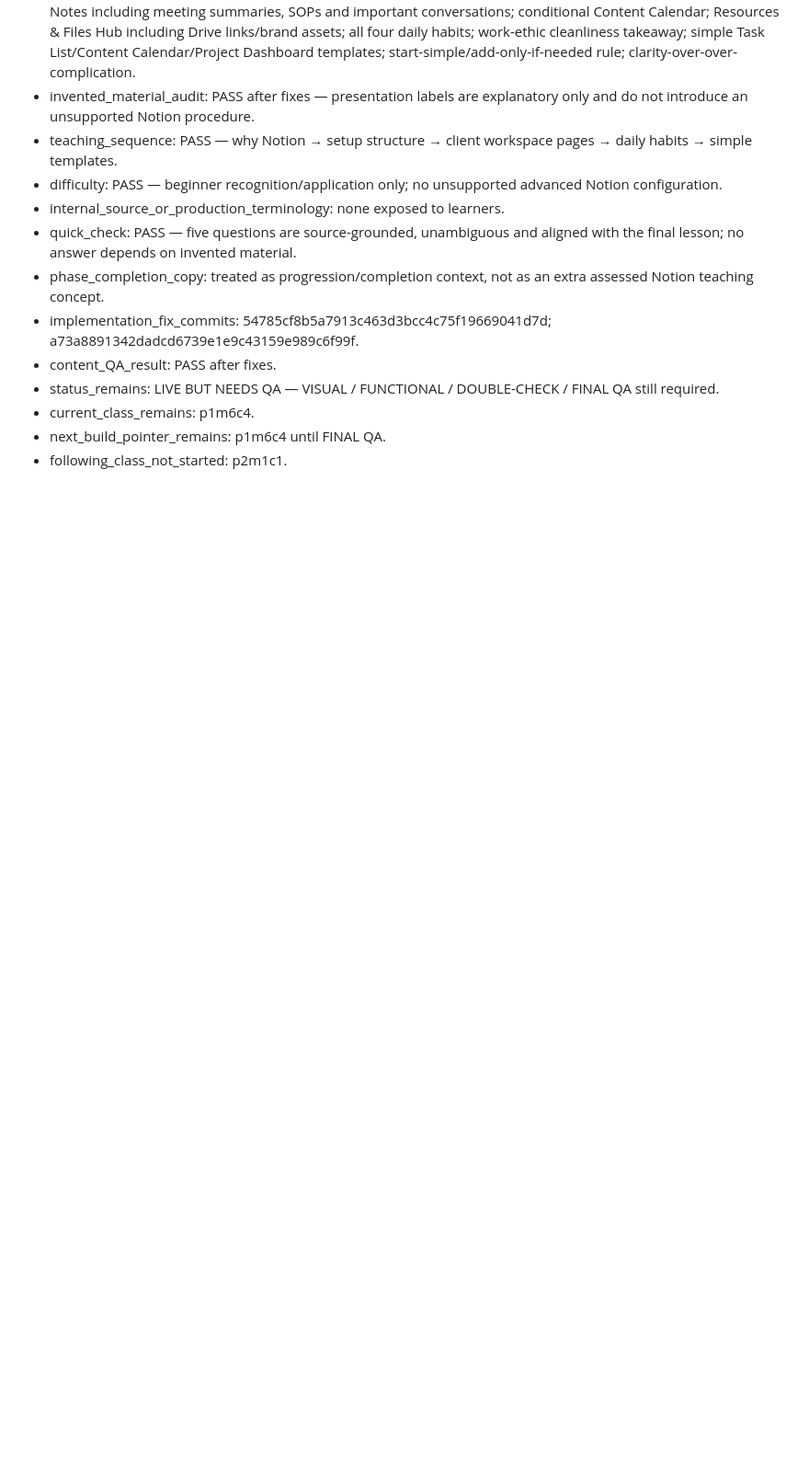
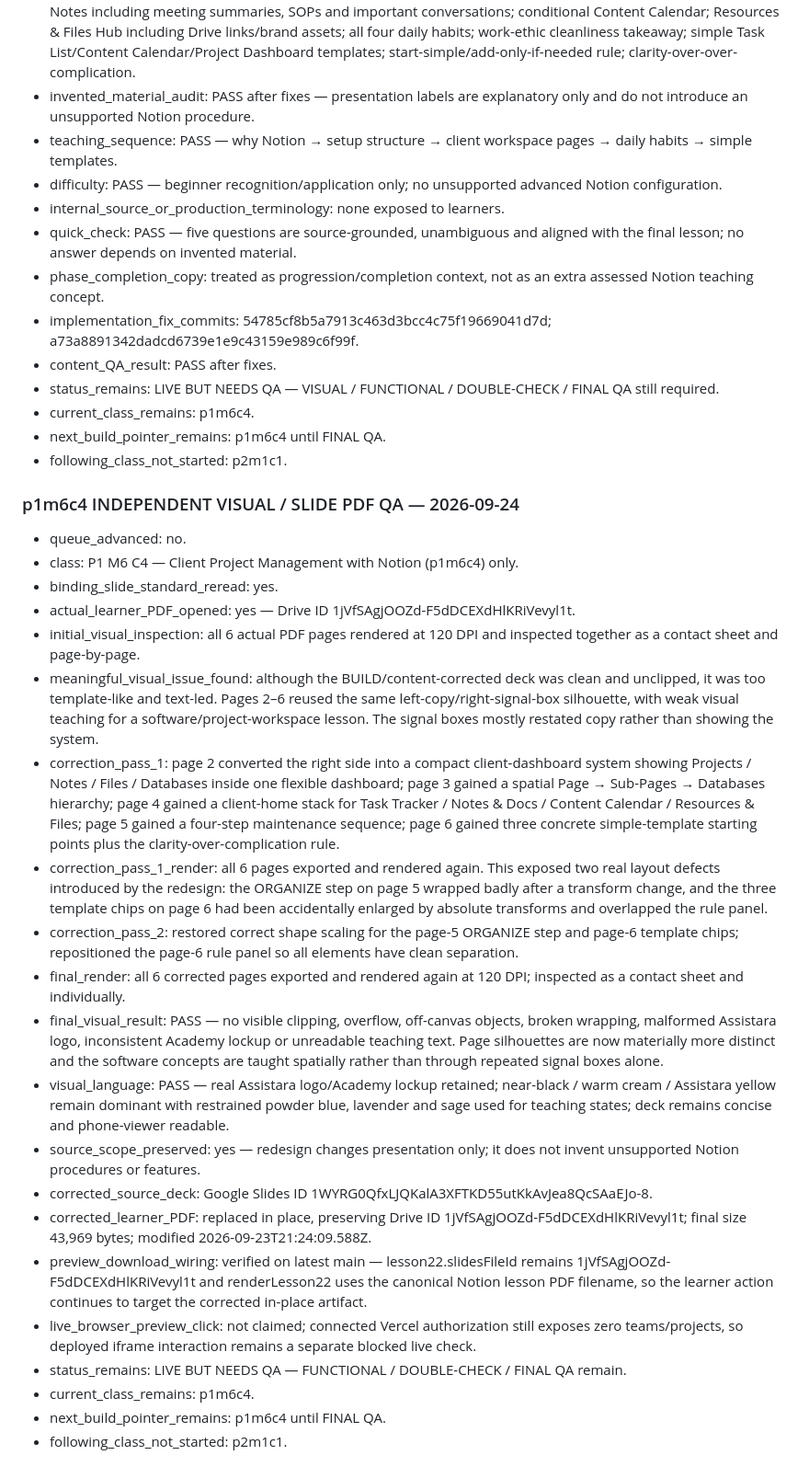
Before and after one commit to gopektravel/Assistara, a Markdown page: docs/academy/PRODUCTION-MANIFEST.md, the part around the change. Shown at 92% size. Rendered like a GitHub page; blank space fills up the shorter version.

Commit message:
Record P1 M6 C4 visual PDF QA

```diff
--- a/docs/academy/PRODUCTION-MANIFEST.md
+++ b/docs/academy/PRODUCTION-MANIFEST.md
@@ -1079,3 +1079,27 @@ Initialization note: direct production browser verification was blocked because
 - current_class_remains: p1m6c4.
 - next_build_pointer_remains: p1m6c4 until FINAL QA.
 - following_class_not_started: p2m1c1.
+
+
+### p1m6c4 INDEPENDENT VISUAL / SLIDE PDF QA — 2026-09-24
+- queue_advanced: no.
+- class: P1 M6 C4 — Client Project Management with Notion (p1m6c4) only.
+- binding_slide_standard_reread: yes.
+- actual_learner_PDF_opened: yes — Drive ID 1jVfSAgjOOZd-F5dDCEXdHlKRiVevyl1t.
+- initial_visual_inspection: all 6 actual PDF pages rendered at 120 DPI and inspected together as a contact sheet and page-by-page.
+- meaningful_visual_issue_found: although the BUILD/content-corrected deck was clean and unclipped, it was too template-like and text-led. Pages 2–6 reused the same left-copy/right-signal-box silhouette, with weak visual teaching for a software/project-workspace lesson. The signal boxes mostly restated copy rather than showing the system.
+- correction_pass_1: page 2 converted the right side into a compact client-dashboard system showing Projects / Notes / Files / Databases inside one flexible dashboard; page 3 gained a spatial Page → Sub-Pages → Databases hierarchy; page 4 gained a client-home stack for Task Tracker / Notes & Docs / Content Calendar / Resources & Files; page 5 gained a four-step maintenance sequence; page 6 gained three concrete simple-template starting points plus the clarity-over-complication rule.
+- correction_pass_1_render: all 6 pages exported and rendered again. This exposed two real layout defects introduced by the redesign: the ORGANIZE step on page 5 wrapped badly after a transform change, and the three template chips on page 6 had been accidentally enlarged by absolute transforms and overlapped the rule panel.
+- correction_pass_2: restored correct shape scaling for the page-5 ORGANIZE step and page-6 template chips; repositioned the page-6 rule panel so all elements have clean separation.
+- final_render: all 6 corrected pages exported and rendered again at 120 DPI; inspected as a contact sheet and individually.
+- final_visual_result: PASS — no visible clipping, overflow, off-canvas objects, broken wrapping, malformed Assistara logo, inconsistent Academy lockup or unreadable teaching text. Page silhouettes are now materially more distinct and the software concepts are taught spatially rather than through repeated signal boxes alone.
+- visual_language: PASS — real Assistara logo/Academy lockup retained; near-black / warm cream / Assistara yellow remain dominant with restrained powder blue, lavender and sage used for teaching states; deck remains concise and phone-viewer readable.
+- source_scope_preserved: yes — redesign changes presentation only; it does not invent unsupported Notion procedures or features.
+- corrected_source_deck: Google Slides ID 1WYRG0QfxLJQKalA3XFTKD55utKkAvJea8QcSAaEJo-8.
+- corrected_learner_PDF: replaced in place, preserving Drive ID 1jVfSAgjOOZd-F5dDCEXdHlKRiVevyl1t; final size 43,969 bytes; modified 2026-09-23T21:24:09.588Z.
+- preview_download_wiring: verified on latest main — lesson22.slidesFileId remains 1jVfSAgjOOZd-F5dDCEXdHlKRiVevyl1t and renderLesson22 uses the canonical Notion lesson PDF filename, so the learner action continues to target the corrected in-place artifact.
+- live_browser_preview_click: not claimed; connected Vercel authorization still exposes zero teams/projects, so deployed iframe interaction remains a separate blocked live check.
+- status_remains: LIVE BUT NEEDS QA — FUNCTIONAL / DOUBLE-CHECK / FINAL QA remain.
+- current_class_remains: p1m6c4.
+- next_build_pointer_remains: p1m6c4 until FINAL QA.
+- following_class_not_started: p2m1c1.
```
